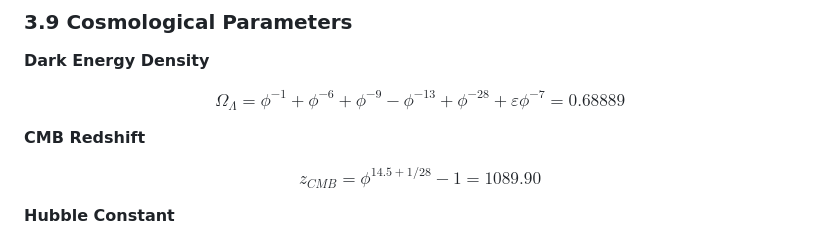
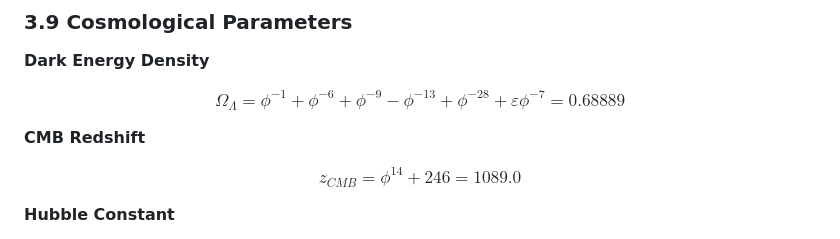
Before and after one commit to grapheneaffiliate/e8-phi-constants, a Markdown page: paper/GSM_v1_Complete.md, the part around the change. GitHub-like rendering.

Commit message:
Fix final z_CMB formula in cosmology section (line 259)
- Replace old formula φ^(14.5+1/28) - 1 with new φ¹⁴ + 246
- Ensures consistency with table row 23 and gsm_verification.py
- All z_CMB references now use the exact formula throughout paper

```diff
--- a/paper/GSM_v1_Complete.md
+++ b/paper/GSM_v1_Complete.md
@@ -256,7 +256,7 @@ $$\Omega_\Lambda = \phi^{-1} + \phi^{-6} + \phi^{-9} - \phi^{-13} + \phi^{-28} +
 
 **CMB Redshift**
 
-$$z_{CMB} = \phi^{14.5 + 1/28} - 1 = 1089.90$$
+$$z_{CMB} = \phi^{14} + 246 = 1089.0$$
 
 **Hubble Constant**
 
```
